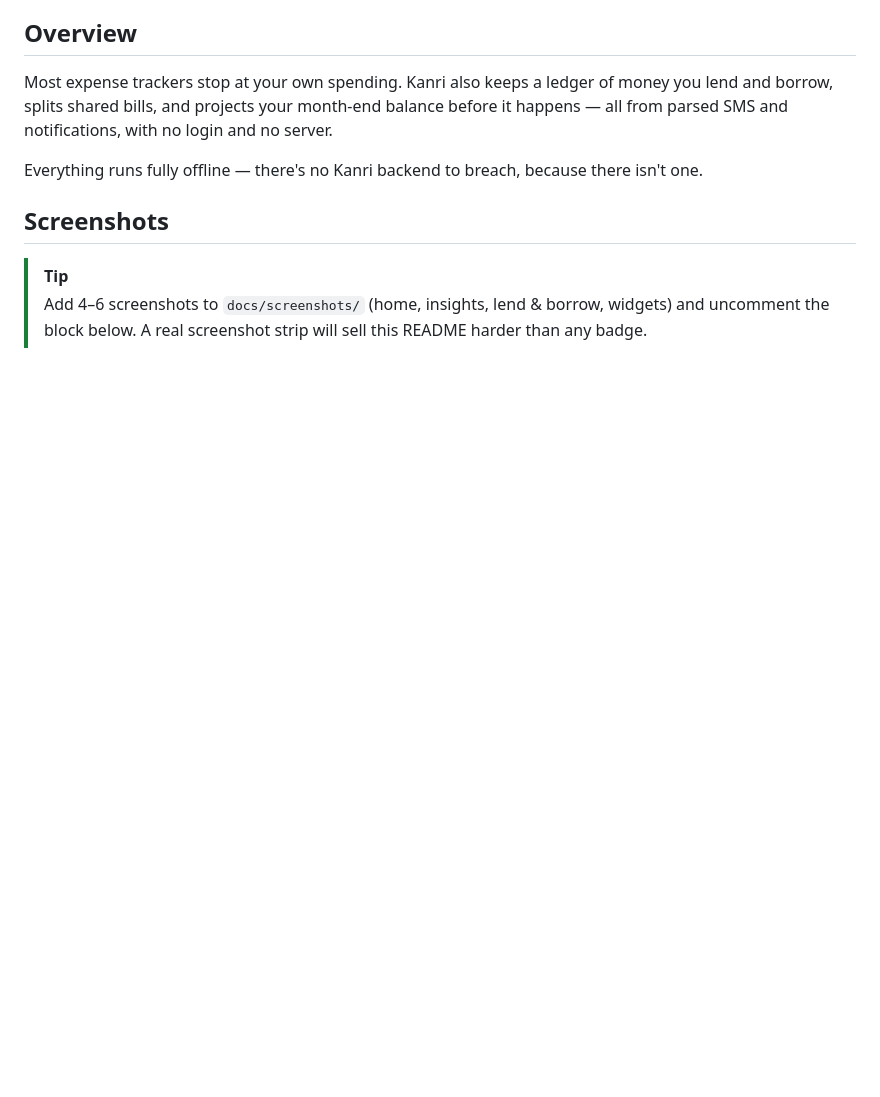
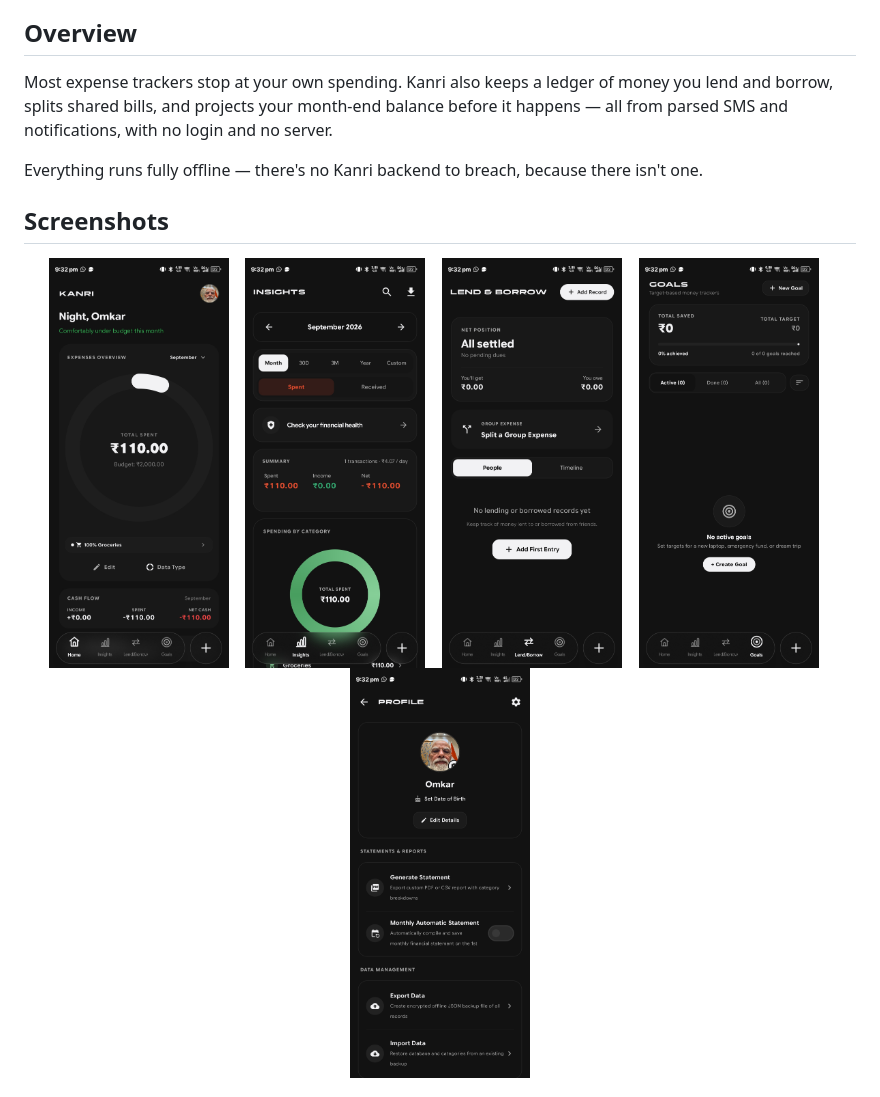
Before and after one commit to omkarnub/Kanri, a Markdown page: README.md, the part around one of its changes. Drawn GitHub-style; pictures changed too: docs/screenshots/goals.jpeg (added), docs/screenshots/home.jpeg (added), docs/screenshots/insights.jpeg (added); blank space fills up the shorter version.

Commit message:
docs: add app screenshots and update README with screenshot strip

```diff
--- a/README.md
+++ b/README.md
@@ -37,8 +37,16 @@ Everything runs fully offline — there's no Kanri backend to breach, because th
 
 ## Screenshots
 
-> [!TIP]
-> Add 4–6 screenshots to `docs/screenshots/` (home, insights, lend & borrow, widgets) and uncomment the block below. A real screenshot strip will sell this README harder than any badge.
+<p align="center">
+  <img src="docs/screenshots/home.jpeg" width="180" alt="Home screen" />
+  &nbsp;&nbsp;
+  <img src="docs/screenshots/insights.jpeg" width="180" alt="Insights screen" />
+  &nbsp;&nbsp;
+  <img src="docs/screenshots/lend-borrow.jpeg" width="180" alt="Lend & Borrow screen" />
+  &nbsp;&nbsp;
+  <img src="docs/screenshots/goals.jpeg" width="180" alt="Goals screen" />
+  &nbsp;&nbsp;
+  <img src="docs/screenshots/profile.jpeg" width="180" alt="Profile screen" />
+</p>
 
-<!--
 <p align="center">
```
Also changed, not shown: other parts of README.md (+1 -5 lines).
